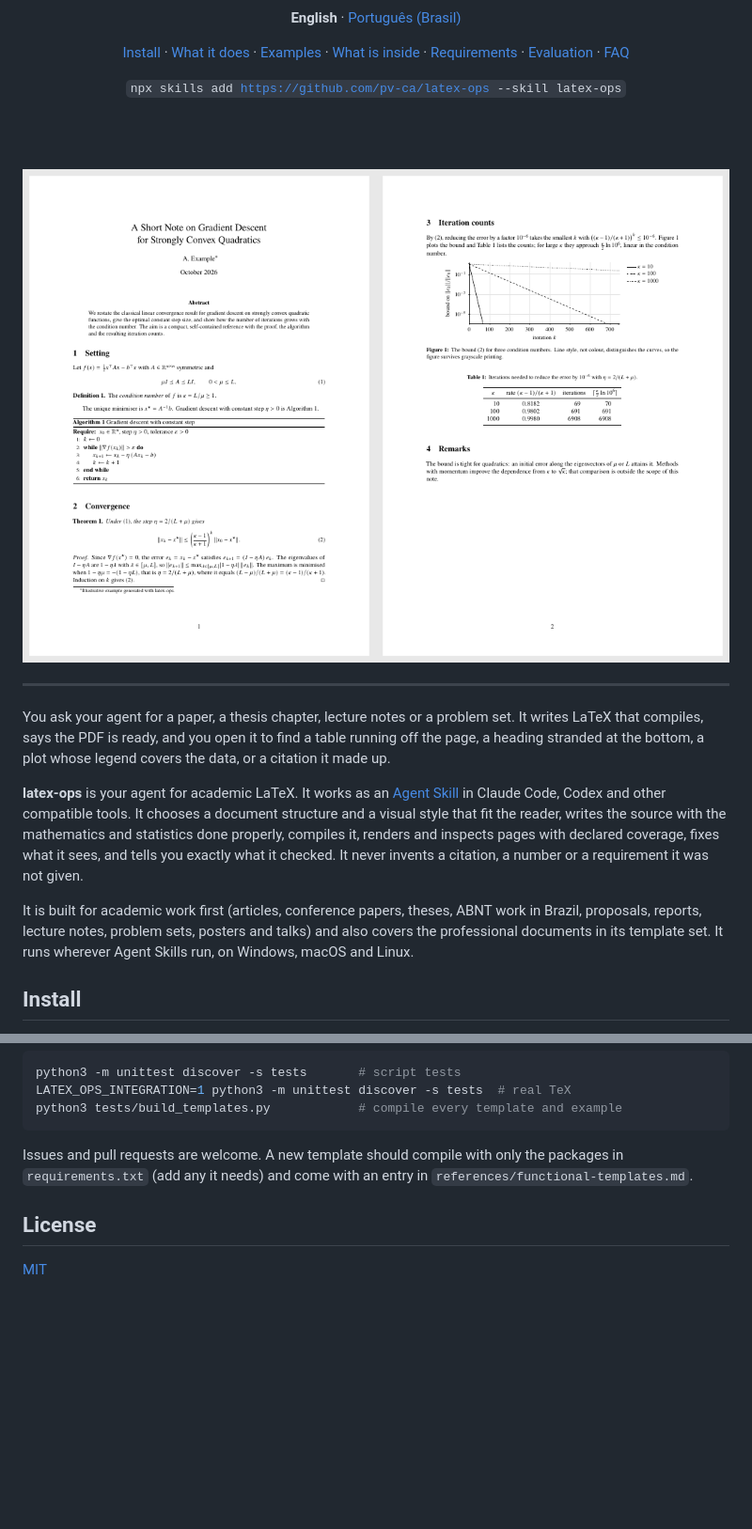
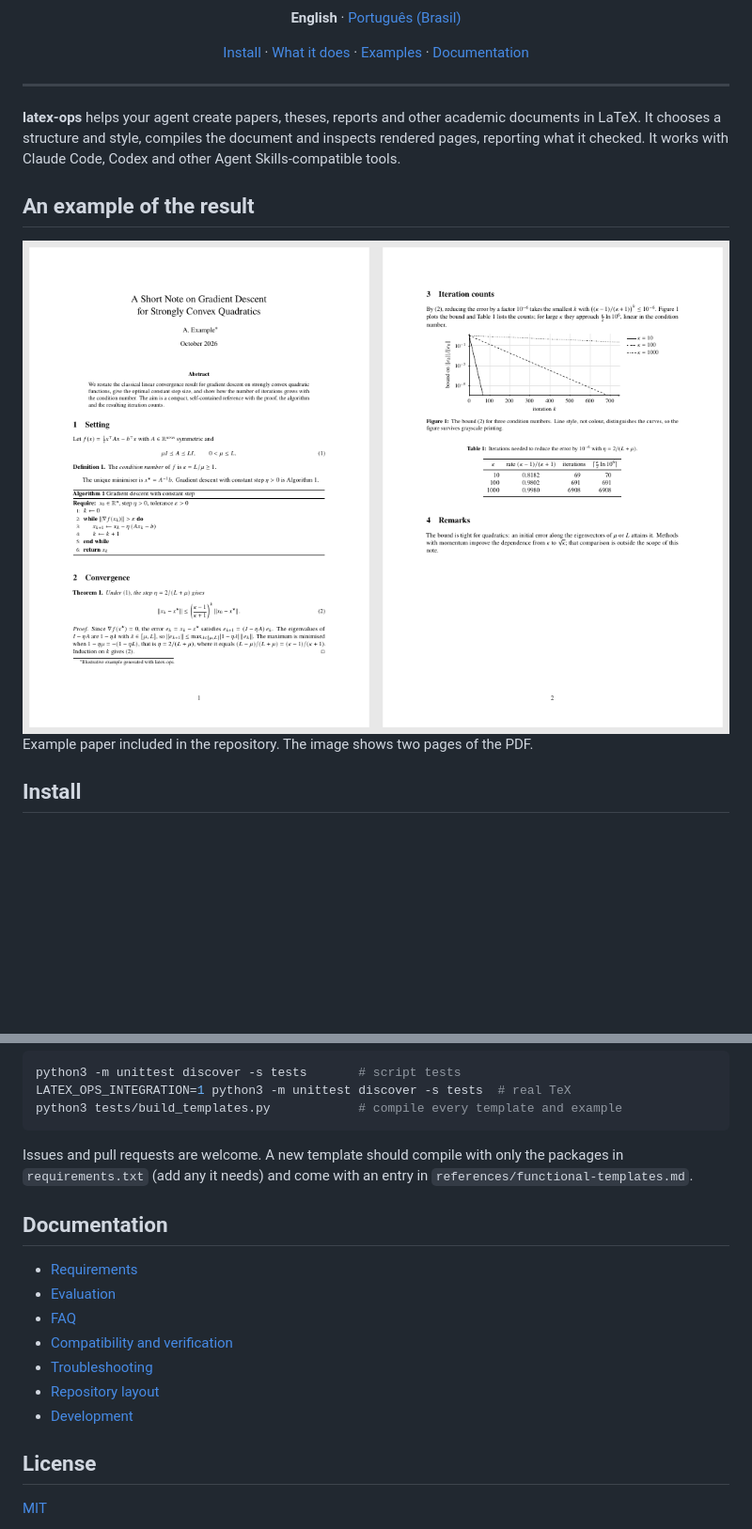
Before and after one commit to pv-ca/latex-ops, a Markdown page: README.md, 2 parts joined by grey strips. Shown at 94% size. Rendered like a GitHub page; blank space fills up the shorter version.

```diff
--- a/README.md
+++ b/README.md
@@ -13,23 +12,19 @@
 
 **English** · [Português (Brasil)](docs/readme/README_pt-BR.md)
 
-[Install](#install) · [What it does](#what-it-does) · [Examples](#examples) · [What is inside](#what-is-inside) · [Requirements](#requirements) · [Evaluation](#evaluation) · [FAQ](#faq)
-
-<code>npx skills add https://github.com/pv-ca/latex-ops --skill latex-ops</code>
-
-<br><br>
-
-<img src="docs/showcase/paper.png" alt="Two pages of a research note produced with latex-ops: theorem, proof, algorithm, plot and table" width="760">
+[Install](#install) · [What it does](#what-it-does) · [Examples](#examples) · [Documentation](#documentation)
 
 </div>
 
 ---
 
-You ask your agent for a paper, a thesis chapter, lecture notes or a problem set. It writes LaTeX that compiles, says the PDF is ready, and you open it to find a table running off the page, a heading stranded at the bottom, a plot whose legend covers the data, or a citation it made up.
+**latex-ops** helps your agent create papers, theses, reports and other academic documents in LaTeX. It chooses a structure and style, compiles the document and inspects rendered pages, reporting what it checked. It works with Claude Code, Codex and other Agent Skills-compatible tools.
 
-**latex-ops** is your agent for academic LaTeX. It works as an [Agent Skill](https://agentskills.io) in Claude Code, Codex and other compatible tools. It chooses a document structure and a visual style that fit the reader, writes the source with the mathematics and statistics done properly, compiles it, renders and inspects pages with declared coverage, fixes what it sees, and tells you exactly what it checked. It never invents a citation, a number or a requirement it was not given.
+## An example of the result
 
-It is built for academic work first (articles, conference papers, theses, ABNT work in Brazil, proposals, reports, lecture notes, problem sets, posters and talks) and also covers the professional documents in its template set. It runs wherever Agent Skills run, on Windows, macOS and Linux.
+<img src="docs/showcase/paper.png" alt="Example paper included in the repository. The image shows two pages of the PDF." width="760">
+
+Example paper included in the repository. The image shows two pages of the PDF.
 
 ## Install
 
@@ -289,6 +284,16 @@ python3 tests/build_templates.py            # compile every template and example
 
 Issues and pull requests are welcome. A new template should compile with only the packages in `requirements.txt` (add any it needs) and come with an entry in `references/functional-templates.md`.
 
+## Documentation
+
+- [Requirements](#requirements)
+- [Evaluation](#evaluation)
+- [FAQ](#faq)
+- [Compatibility and verification](#compatibility-and-verification)
+- [Troubleshooting](#troubleshooting)
+- [Repository layout](#repository-layout)
+- [Development](#development)
+
 ## License
 
 [MIT](LICENSE)
```
Also changed, not shown: other parts of README.md (+1 -2 lines), docs/readme/README_pt-BR.md (+17 -12 lines).
